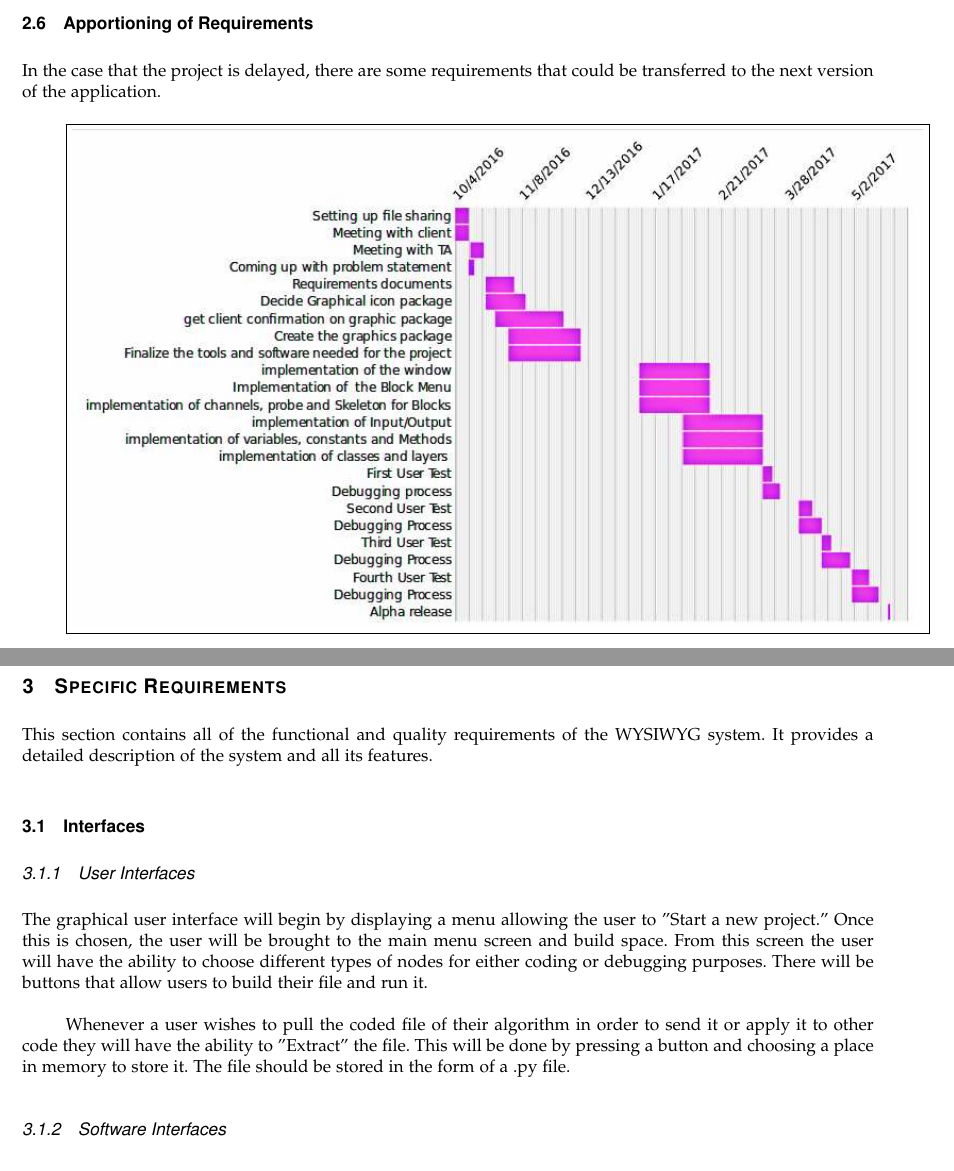
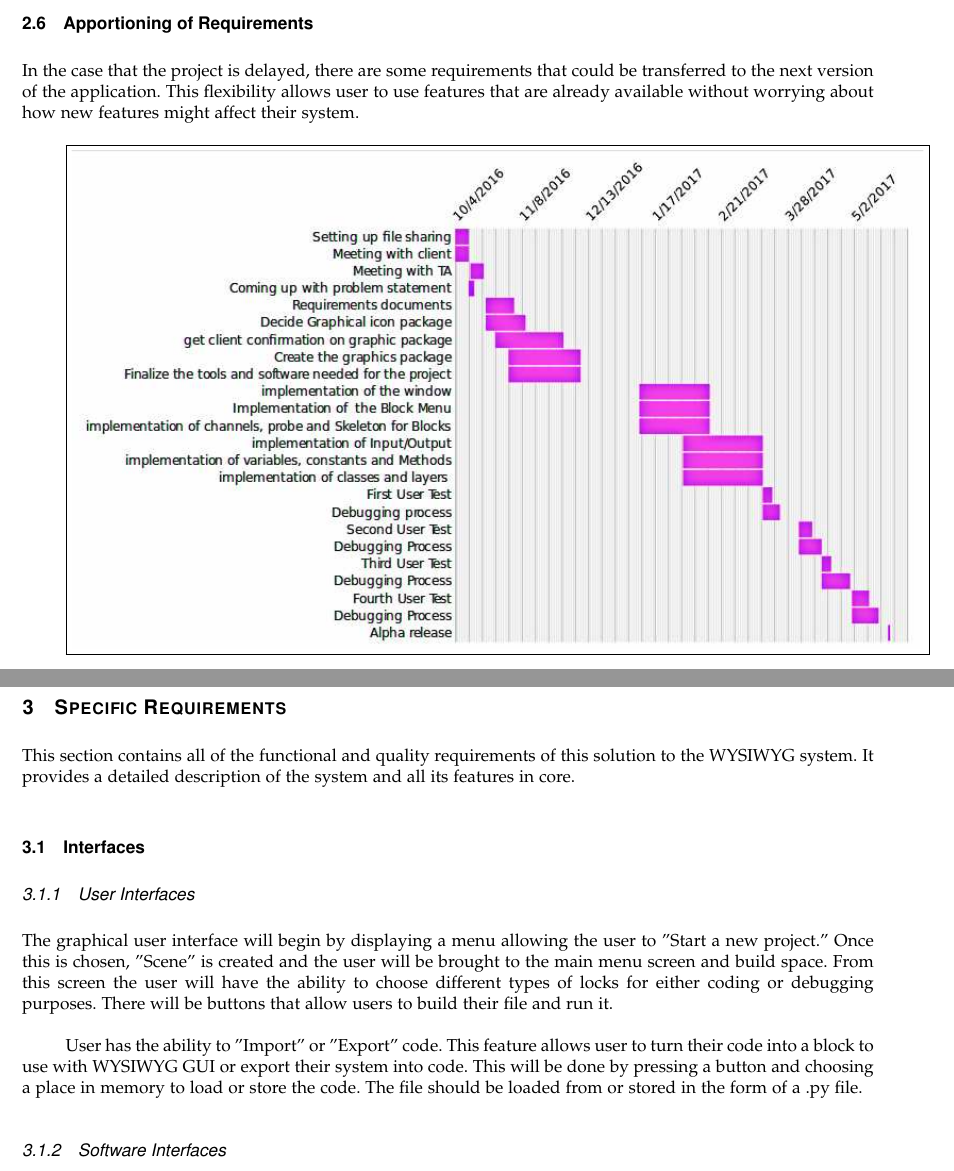
Before and after one commit to BeNsAeI/WYSIWYG-Capstone, a LaTeX paper (RequirementsWorking.tex): two parts of pages 6 and 7 of 11, joined at a grey line, cut so that both start at the same text. Compiled offline with pdfLaTeX; a missing font is replaced by an installed copy or a similar font; a LaTeX package or settings file that is missing is left out.

Commit message:
refined the user interaction section

```diff
--- a/RequirementsWorking.tex
+++ b/RequirementsWorking.tex
@@ -150,6 +150,7 @@ This will require a user to install the libraries along with TensorFlow otherwis
 \subsection{Apportioning of Requirements}
 
 In the case that the project is delayed, there are some requirements that could be transferred to the next version of the application.
+This flexibility allows user to use features that are already available without worrying about how new features might affect their system.
 
 \begin{minipage}{\textwidth}
 		\fbox{\includegraphics[width=1.0\textwidth]{graphics/Gantt-Chart.eps}}\\
@@ -162,21 +163,22 @@ In the case that the project is delayed, there are some requirements that could
 
 \section{Specific Requirements}
 
-This section contains all of the functional and quality requirements of the WYSIWYG system.
-It provides a detailed description of the system and all its features.
+This section contains all of the functional and quality requirements of this solution to the WYSIWYG system.
+It provides a detailed description of the system and all its features in core.
 
 
 \subsection{Interfaces}
 \subsubsection{User Interfaces}
 
 The graphical user interface will begin by displaying a menu allowing the user to "Start a new project."
-Once this is chosen, the user will be brought to the main menu screen and build space.
-From this screen the user will have the ability to choose different types of nodes for either coding or debugging purposes.
+Once this is chosen, "Scene" is created and the user will be brought to the main menu screen and build space.
+From this screen the user will have the ability to choose different types of locks for either coding or debugging purposes.
 There will be buttons that allow users to build their file and run it.
 
-Whenever a user wishes to pull the coded file of their algorithm in order to send it or apply it to other code they will have the ability to "Extract" the file.
-This will be done by pressing a button and choosing a place in memory to store it.
-The file should be stored in the form of a .py file.
+User has the ability to "Import" or "Export" code.
+This feature allows user to turn their code into a block to use with WYSIWYG GUI or export their system into code.
+This will be done by pressing a button and choosing a place in memory to load or store the code.
+The file should be loaded from or stored in the form of a .py file.
 
 \subsubsection{Software Interfaces}
 
```
Also changed, not shown: RequirementsWorking.pdf, RequirementsWorking.ps, RequirementsWorking.tex (2 more changed lines), 4 other files.
